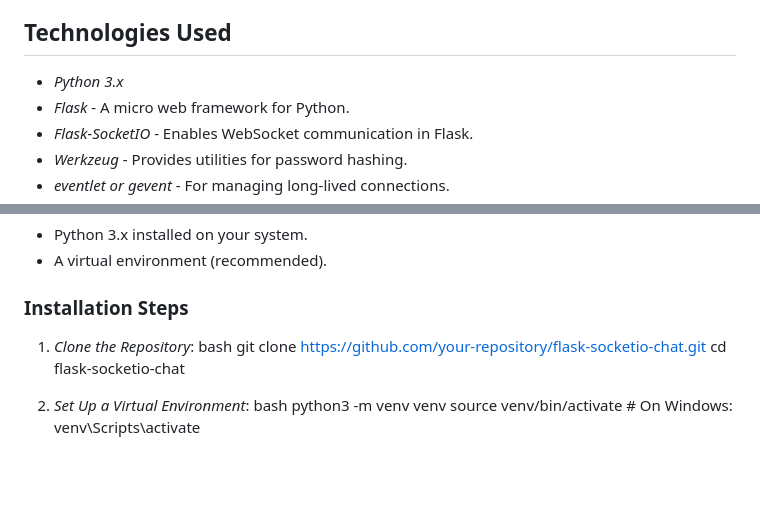
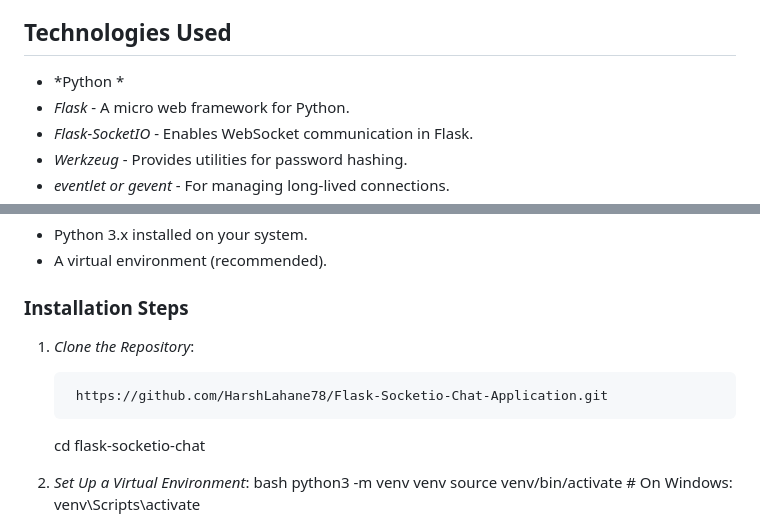
Before and after one commit to HarshLahane78/Flask-SocketIo-Chat-Application, a Markdown page: README.md, 2 parts joined by grey strips. Drawn GitHub-style; blank space fills up the shorter version.

````diff
--- a/README.md
+++ b/README.md
@@ -29,7 +29,7 @@ This Flask-SocketIO chat application provides a real-time messaging platform tha
 
 ## Technologies Used
 
-- *Python 3.x*
+- *Python *
 - *Flask* - A micro web framework for Python.
 - *Flask-SocketIO* - Enables WebSocket communication in Flask.
 - *Werkzeug* - Provides utilities for password hashing.
@@ -46,8 +46,9 @@ This Flask-SocketIO chat application provides a real-time messaging platform tha
 ### Installation Steps
 
 1. *Clone the Repository*:
-   bash
-   git clone https://github.com/your-repository/flask-socketio-chat.git
+   ```bash
+    https://github.com/HarshLahane78/Flask-Socketio-Chat-Application.git
+   ```
    cd flask-socketio-chat
 
 
````
